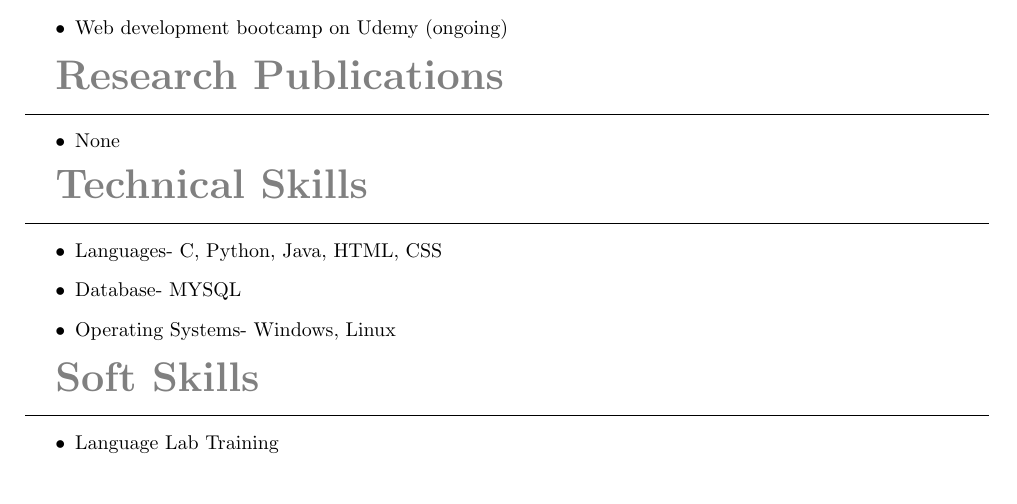
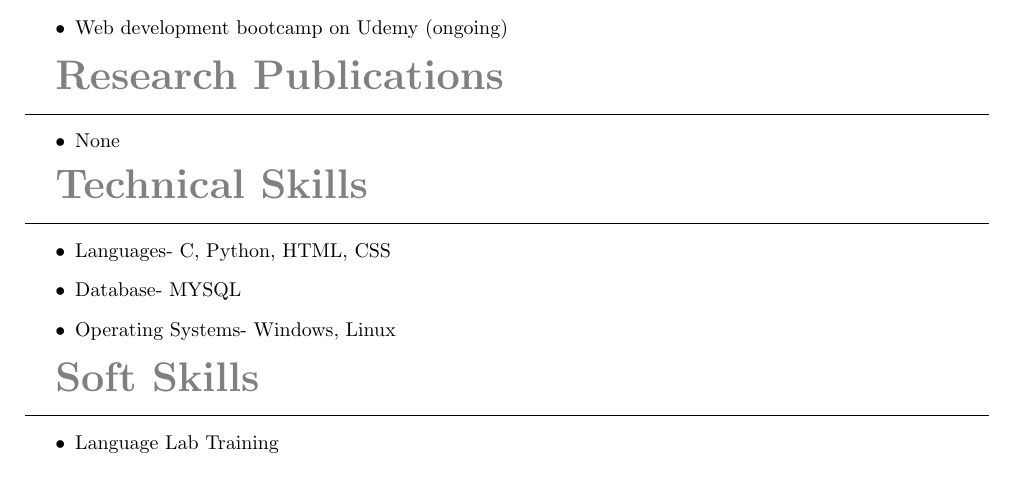
Before and after one commit to MehjebinMujeeb/MehjebinMujeeb_Resume, a LaTeX CV (my_resume.tex): part of page 1 of 3, cut so that both start at the same text. Compiled offline with pdfLaTeX.

Commit message:
minor change

```diff
--- a/my_resume.tex
+++ b/my_resume.tex
@@ -63,7 +63,7 @@ Learned to create a basic android app and use Android Studio.
 
 \textbf{\textcolor{gray}{\huge Technical Skills}}\\ \hrule
 \begin{itemize}
-\item Languages- C, Python, Java, HTML, CSS
+\item Languages- C, Python, HTML, CSS
 \item Database- MYSQL
 \item Operating Systems- Windows, Linux
 \end{itemize}
```
Also changed, not shown: my_resume.pdf, 2 other files.
